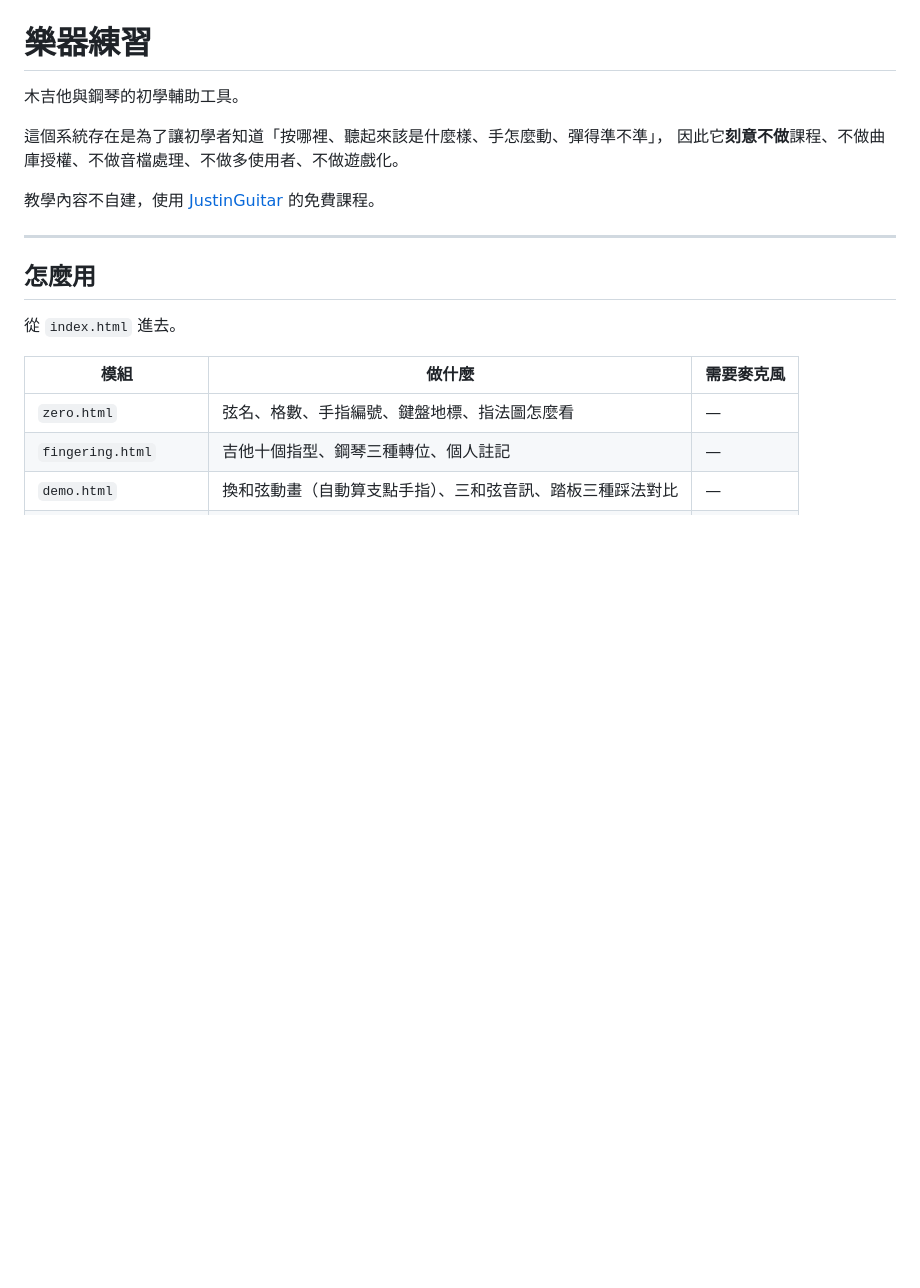
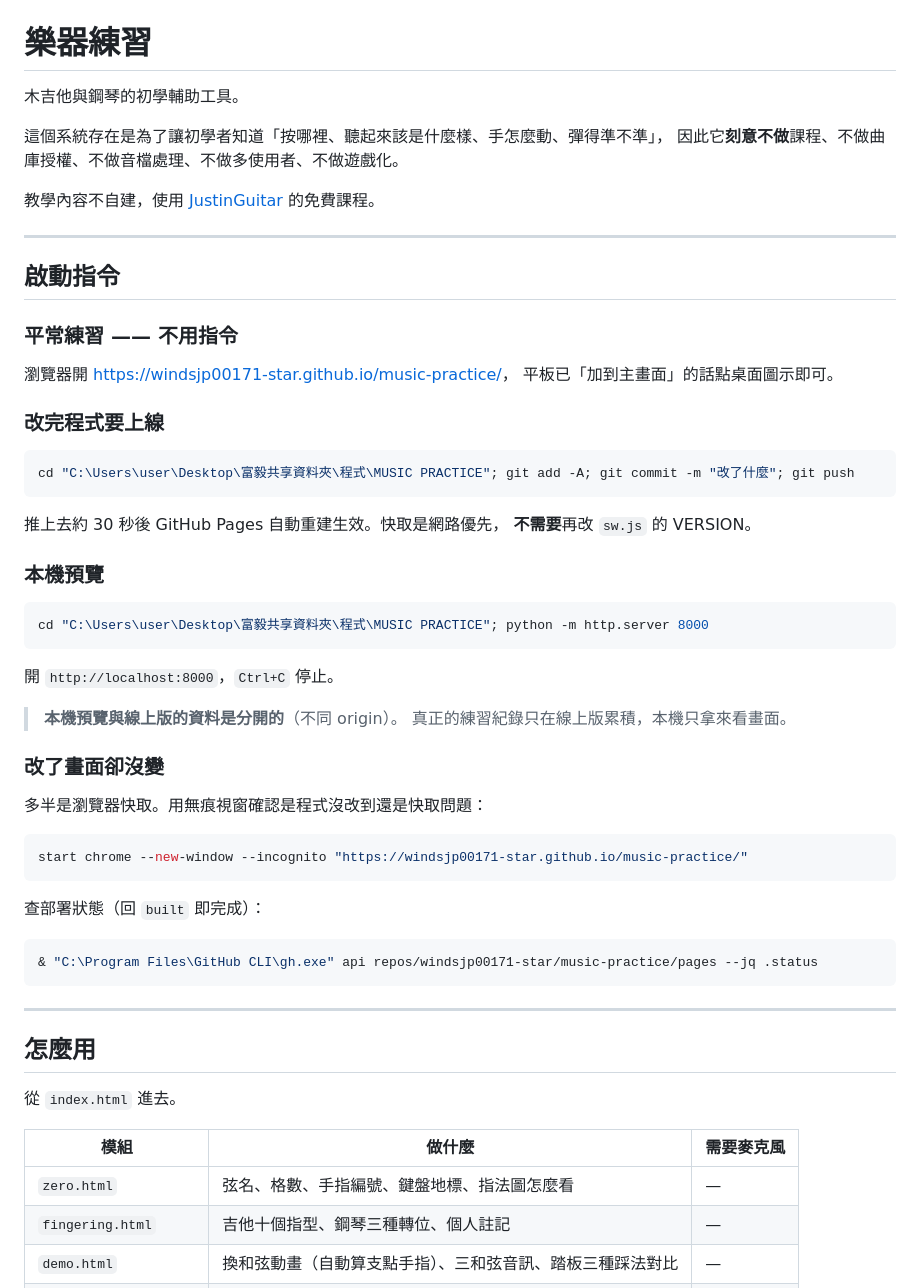
Before and after one commit to windsjp00171-star/music-practice, a Markdown page: README.md, the part around the change. Drawn GitHub-style; blank space fills up the shorter version.

Commit message:
docs: README 加入啟動指令（預覽、部署、排錯）

````diff
--- a/README.md
+++ b/README.md
@@ -6,6 +6,49 @@
 因此它**刻意不做**課程、不做曲庫授權、不做音檔處理、不做多使用者、不做遊戲化。
 
 教學內容不自建，使用 [JustinGuitar](https://www.justinguitar.com/) 的免費課程。
+
+---
+
+## 啟動指令
+
+### 平常練習 —— 不用指令
+
+瀏覽器開 <https://windsjp00171-star.github.io/music-practice/>，
+平板已「加到主畫面」的話點桌面圖示即可。
+
+### 改完程式要上線
+
+```powershell
+cd "C:\Users\user\Desktop\富毅共享資料夾\程式\MUSIC PRACTICE"; git add -A; git commit -m "改了什麼"; git push
+```
+
+推上去約 30 秒後 GitHub Pages 自動重建生效。快取是網路優先，
+**不需要**再改 `sw.js` 的 VERSION。
+
+### 本機預覽
+
+```powershell
+cd "C:\Users\user\Desktop\富毅共享資料夾\程式\MUSIC PRACTICE"; python -m http.server 8000
+```
+
+開 `http://localhost:8000`，`Ctrl+C` 停止。
+
+> **本機預覽與線上版的資料是分開的**（不同 origin）。
+> 真正的練習紀錄只在線上版累積，本機只拿來看畫面。
+
+### 改了畫面卻沒變
+
+多半是瀏覽器快取。用無痕視窗確認是程式沒改到還是快取問題：
+
+```powershell
+start chrome --new-window --incognito "https://windsjp00171-star.github.io/music-practice/"
+```
+
+查部署狀態（回 `built` 即完成）：
+
+```powershell
+& "C:\Program Files\GitHub CLI\gh.exe" api repos/windsjp00171-star/music-practice/pages --jq .status
+```
 
 ---
 
````
